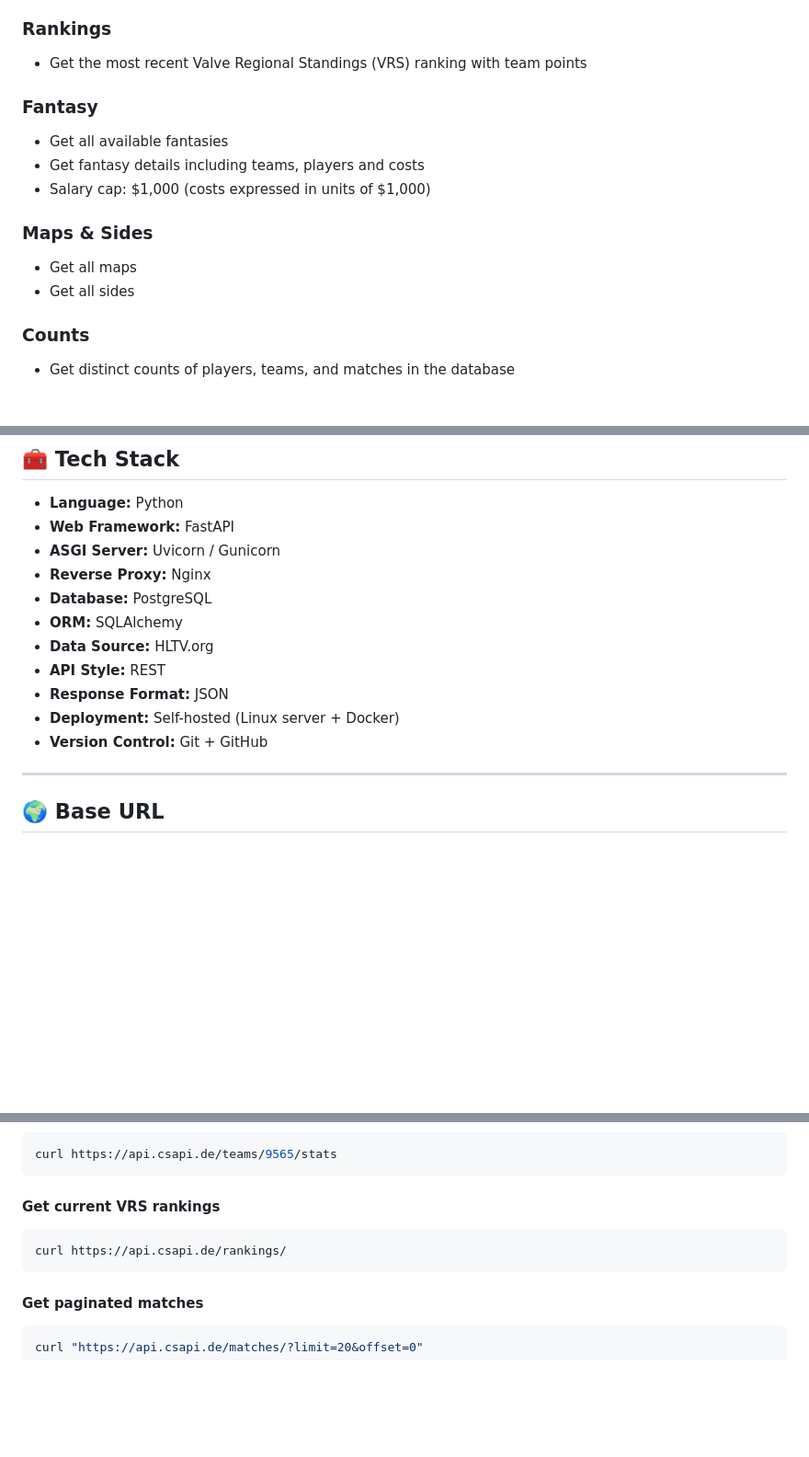
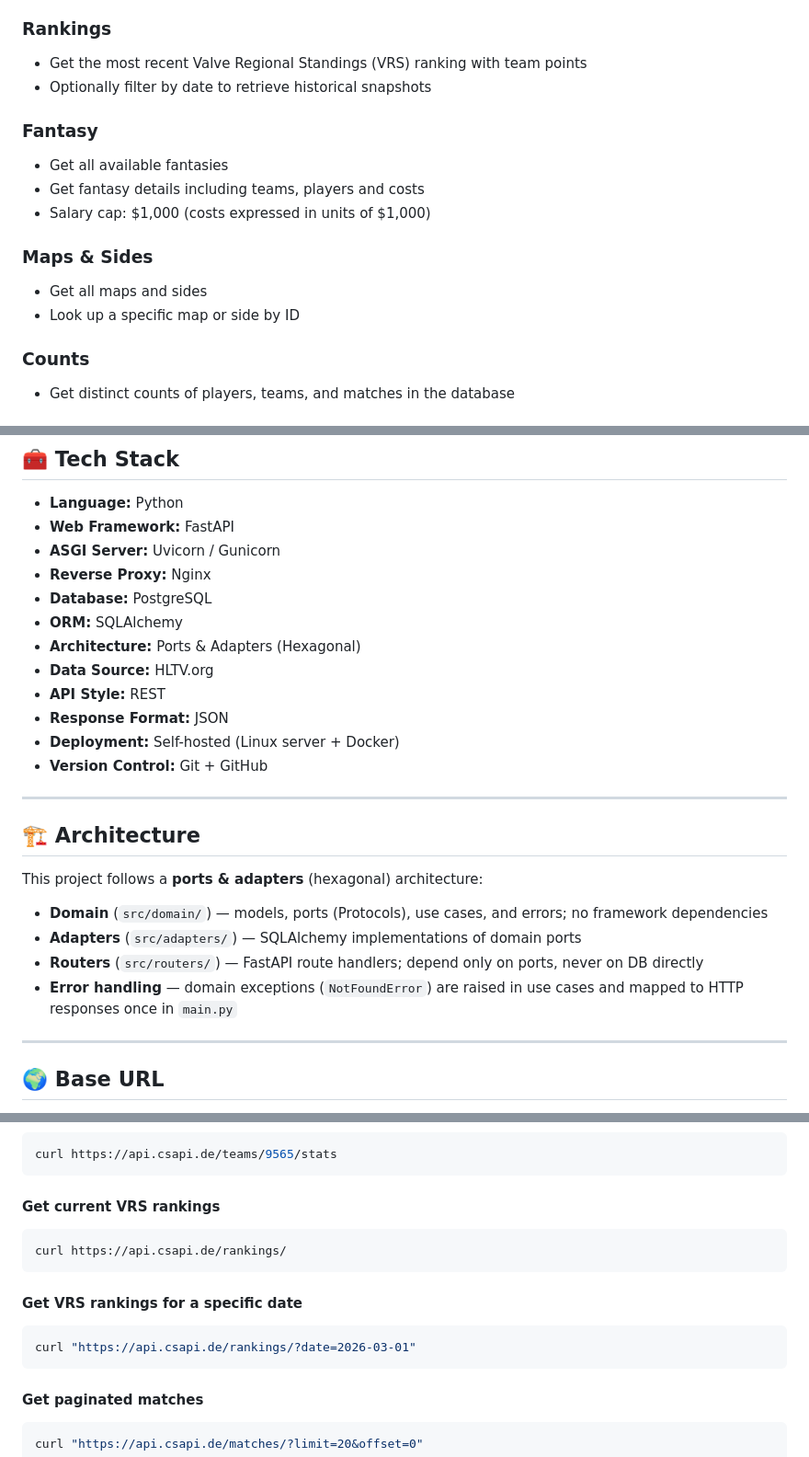
Before and after one commit to OldFella/hltv_api, a Markdown page: README.md, 3 parts joined by grey strips. Shown at 92% size. GitHub-like rendering; blank space fills up the shorter version.

````diff
--- a/README.md
+++ b/README.md
@@ -32,6 +32,7 @@ Built in Python, this API provides structured endpoints for accessing HLTV.org
 
 ### Rankings
 - Get the most recent Valve Regional Standings (VRS) ranking with team points
+- Optionally filter by date to retrieve historical snapshots
 
 ### Fantasy
 - Get all available fantasies
@@ -39,8 +40,8 @@ Built in Python, this API provides structured endpoints for accessing HLTV.org
 - Salary cap: $1,000 (costs expressed in units of $1,000)
 
 ### Maps & Sides
-- Get all maps
-- Get all sides
+- Get all maps and sides
+- Look up a specific map or side by ID
 
 ### Counts
 - Get distinct counts of players, teams, and matches in the database
@@ -65,11 +66,23 @@ Built in Python, this API provides structured endpoints for accessing HLTV.org
 - **Reverse Proxy:** Nginx
 - **Database:** PostgreSQL
 - **ORM:** SQLAlchemy
+- **Architecture:** Ports & Adapters (Hexagonal)
 - **Data Source:** HLTV.org
 - **API Style:** REST
 - **Response Format:** JSON
 - **Deployment:** Self-hosted (Linux server + Docker)
 - **Version Control:** Git + GitHub
+
+---
+
+## 🏗️ Architecture
+
+This project follows a **ports & adapters** (hexagonal) architecture:
+
+- **Domain** (`src/domain/`) — models, ports (Protocols), use cases, and errors; no framework dependencies
+- **Adapters** (`src/adapters/`) — SQLAlchemy implementations of domain ports
+- **Routers** (`src/routers/`) — FastAPI route handlers; depend only on ports, never on DB directly
+- **Error handling** — domain exceptions (`NotFoundError`) are raised in use cases and mapped to HTTP responses once in `main.py`
 
 ---
 
@@ -293,6 +306,11 @@ curl https://api.csapi.de/teams/9565/stats
 curl https://api.csapi.de/rankings/
 ```
 
+#### Get VRS rankings for a specific date
+```sh
+curl "https://api.csapi.de/rankings/?date=2026-03-01"
+```
+
 #### Get paginated matches
 ```sh
 curl "https://api.csapi.de/matches/?limit=20&offset=0"
````
Also changed, not shown: other parts of README.md (+1 -1 lines).
